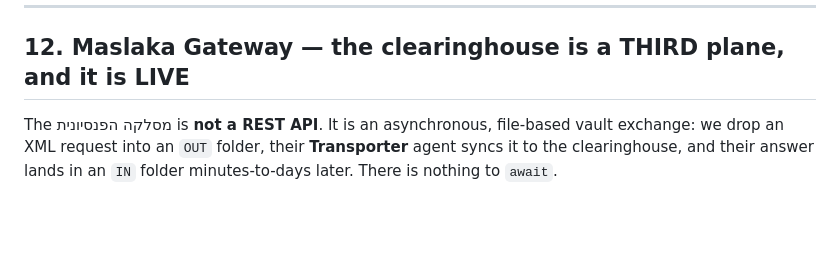
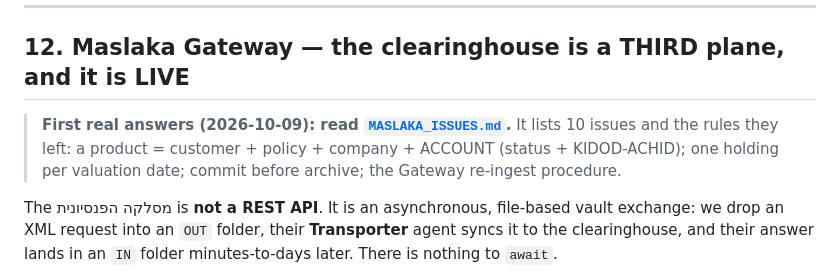
Before and after one commit to FSTGIAT/nifraim, a Markdown page: docs/ARCHITECTURE.md, the part around the change. GitHub-like rendering; blank space fills up the shorter version.

Commit message:
docs: MASLAKA_ISSUES.md — the first real מסלקה answers' issues, fixes, rules and the Gateway re-ingest procedure; linked from ARCHITECTURE §12
Co-Authored-By: Claude Opus 5.5 <noreply@anthropic.com>

```diff
--- a/docs/ARCHITECTURE.md
+++ b/docs/ARCHITECTURE.md
@@ -773,6 +773,8 @@ graph TD
 
 ## 12. Maslaka Gateway — the clearinghouse is a THIRD plane, and it is LIVE
 
+> **First real answers (2026-10-09): read [`MASLAKA_ISSUES.md`](MASLAKA_ISSUES.md).** It lists 10 issues and the rules they left: a product = customer + policy + company + ACCOUNT (status + KIDOD-ACHID); one holding per valuation date; commit before archive; the Gateway re-ingest procedure.
+
 The מסלקה הפנסיונית is **not a REST API**. It is an asynchronous, file-based vault
 exchange: we drop an XML request into an `OUT` folder, their **Transporter** agent syncs it
 to the clearinghouse, and their answer lands in an `IN` folder minutes-to-days later. There
```
Also changed, not shown: docs/MASLAKA_ISSUES.md (added, +67 -0 lines).
